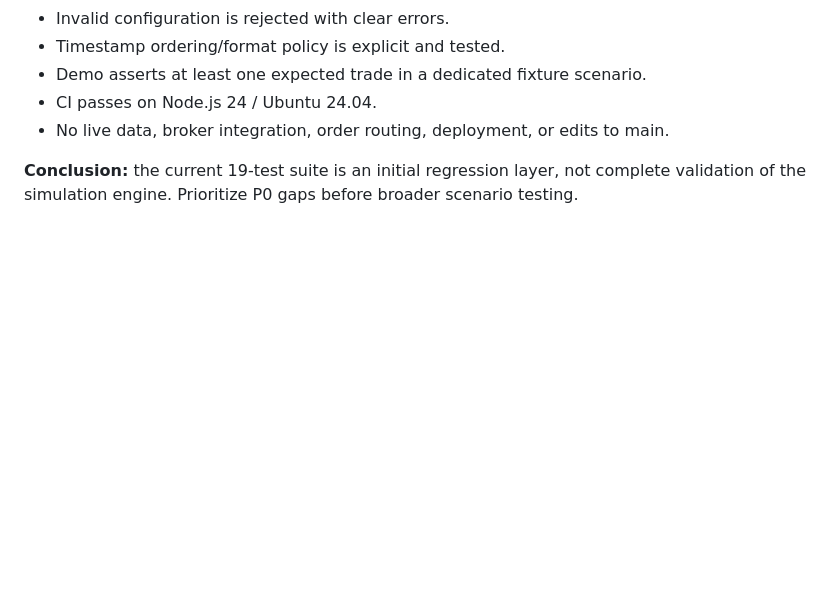
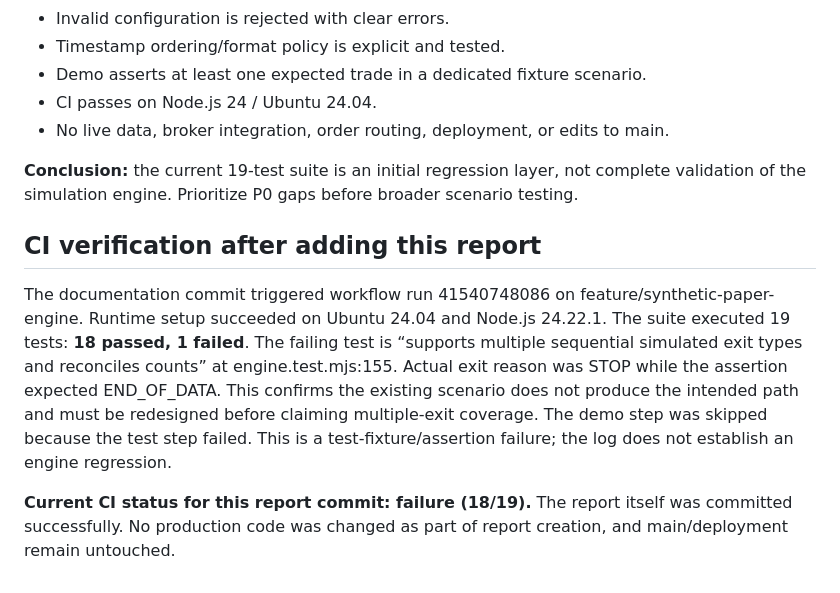
Before and after one commit to fas988840-dev/https-github.com-JONARAI, a Markdown page: paper-engine/TEST_COVERAGE_REPORT.md, the part around the change. GitHub-like rendering; blank space fills up the shorter version.

Commit message:
Record verified coverage CI findings

```diff
--- a/paper-engine/TEST_COVERAGE_REPORT.md
+++ b/paper-engine/TEST_COVERAGE_REPORT.md
@@ -78,3 +78,9 @@ Coverage is useful for the basic happy path and several guardrails, but it is no
 - No live data, broker integration, order routing, deployment, or edits to main.
 
 **Conclusion:** the current 19-test suite is an initial regression layer, not complete validation of the simulation engine. Prioritize P0 gaps before broader scenario testing.
+
+## CI verification after adding this report
+
+The documentation commit triggered workflow run 41540748086 on feature/synthetic-paper-engine. Runtime setup succeeded on Ubuntu 24.04 and Node.js 24.22.1. The suite executed 19 tests: **18 passed, 1 failed**. The failing test is “supports multiple sequential simulated exit types and reconciles counts” at engine.test.mjs:155. Actual exit reason was STOP while the assertion expected END_OF_DATA. This confirms the existing scenario does not produce the intended path and must be redesigned before claiming multiple-exit coverage. The demo step was skipped because the test step failed. This is a test-fixture/assertion failure; the log does not establish an engine regression.
+
+**Current CI status for this report commit: failure (18/19).** The report itself was committed successfully. No production code was changed as part of report creation, and main/deployment remain untouched.
```
